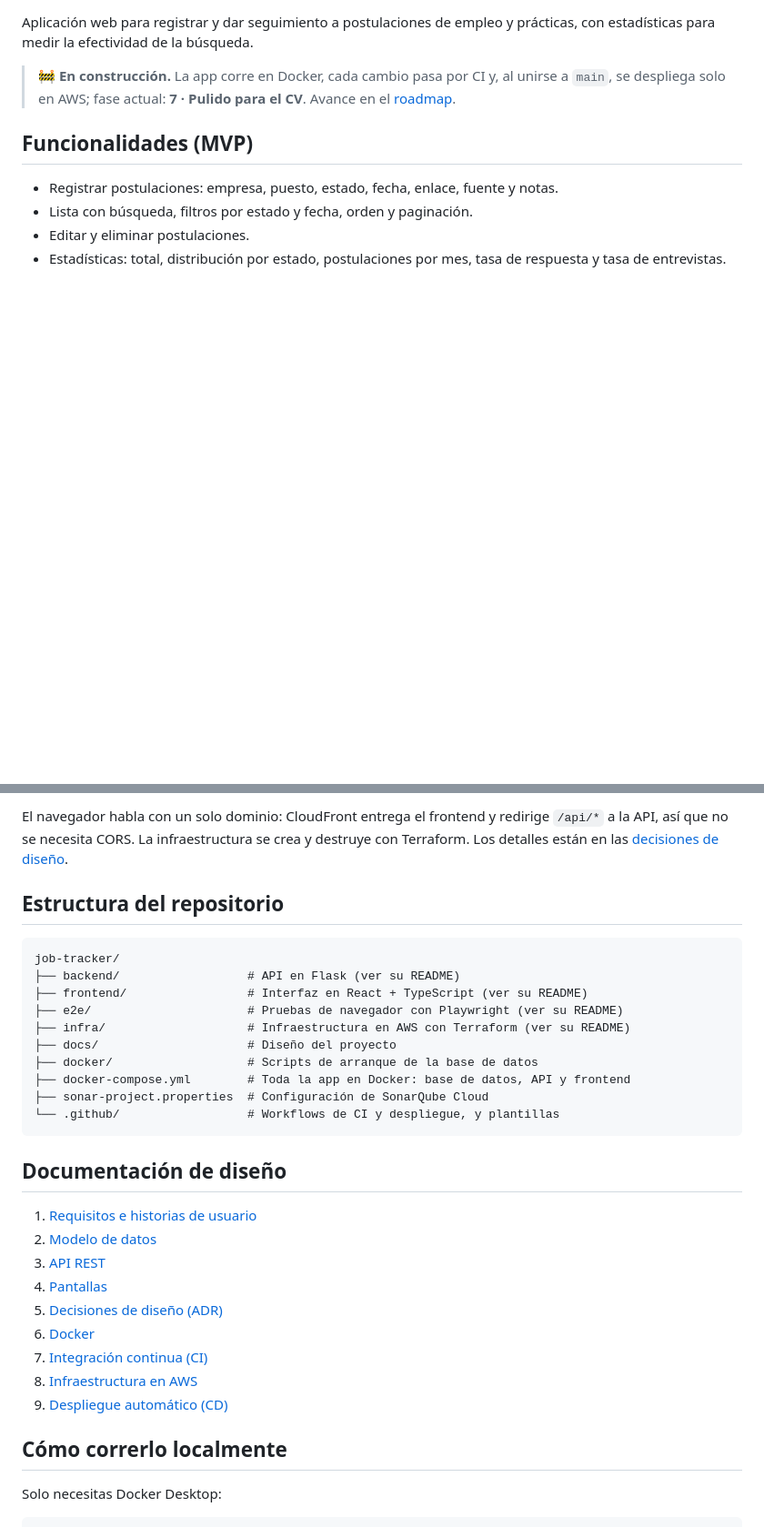
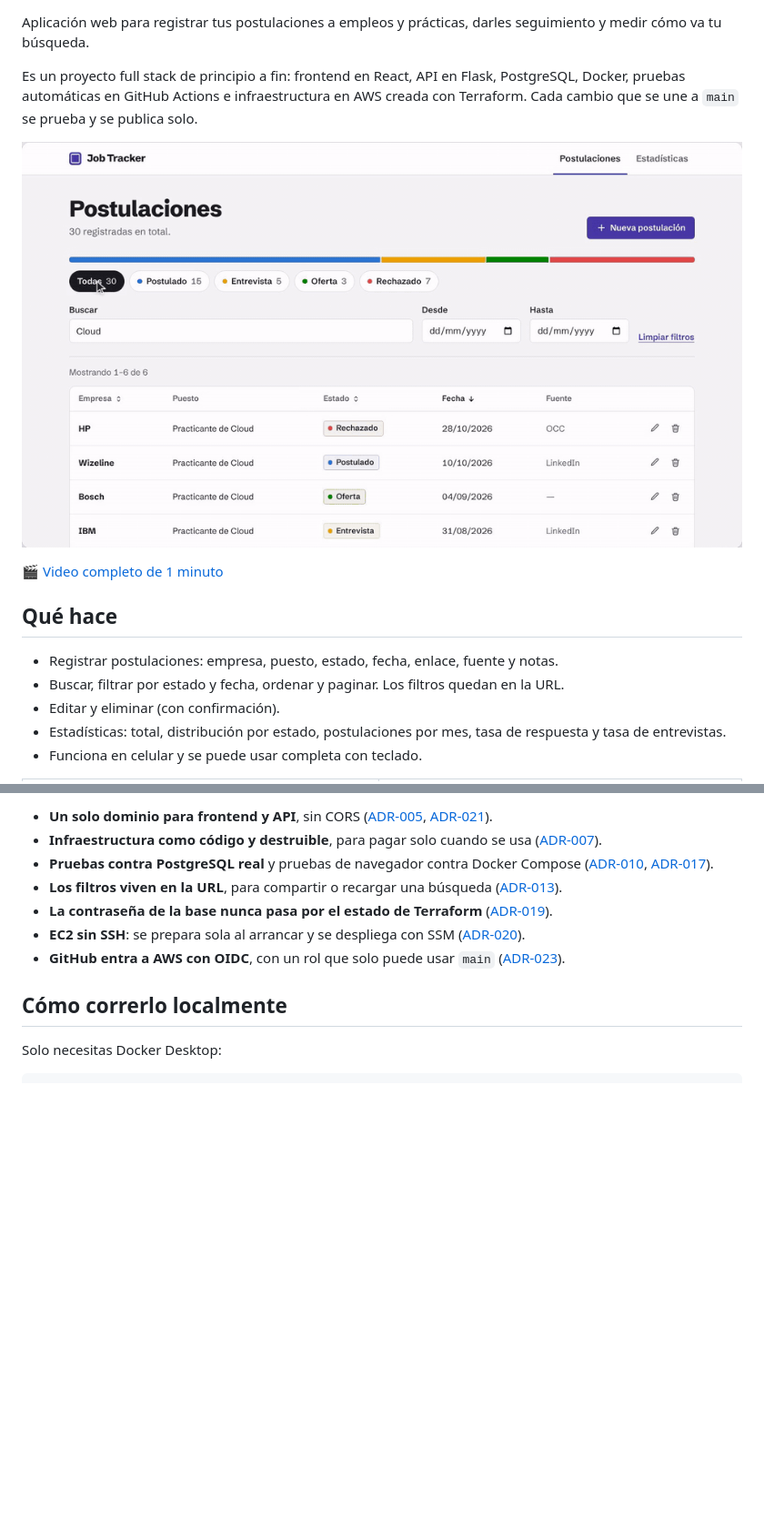
Before and after one commit to AndressOlvera/job-tracker, a Markdown page: README.md, 2 parts joined by grey strips. Shown at 91% size. GitHub-like rendering; pictures changed too: docs/media/demo.gif (added); blank space fills up the shorter version.

Commit message:
docs: README final, capturas y video de demostración (fase 7) (#11)

````diff
--- a/README.md
+++ b/README.md
@@ -4,14 +5,19 @@
 [![Quality Gate](https://sonarcloud.io/api/project_badges/measure?project=AndressOlvera_job-tracker&metric=alert_status)](https://sonarcloud.io/summary/new_code?id=AndressOlvera_job-tracker)
 [![Cobertura](https://sonarcloud.io/api/project_badges/measure?project=AndressOlvera_job-tracker&metric=coverage)](https://sonarcloud.io/summary/new_code?id=AndressOlvera_job-tracker)
 
-Aplicación web para registrar y dar seguimiento a postulaciones de empleo y prácticas, con estadísticas para medir la efectividad de la búsqueda.
+Aplicación web para registrar tus postulaciones a empleos y prácticas, darles seguimiento y medir cómo va tu búsqueda.
 
-> 🚧 **En construcción.** La app corre en Docker, cada cambio pasa por CI y, al unirse a `main`, se despliega solo en AWS; fase actual: **7 · Pulido para el CV**. Avance en el [roadmap](ROADMAP.md).
+Es un proyecto full stack de principio a fin: frontend en React, API en Flask, PostgreSQL, Docker, pruebas automáticas en GitHub Actions e infraestructura en AWS creada con Terraform. Cada cambio que se une a `main` se prueba y se publica solo.
 
-## Funcionalidades (MVP)
+![Crear una postulación y cambiar su estado](docs/media/demo.gif)
+
+🎬 [Video completo de 1 minuto](docs/media/job-tracker-demo.mp4)
+
+## Qué hace
 
 - Registrar postulaciones: empresa, puesto, estado, fecha, enlace, fuente y notas.
-- Lista con búsqueda, filtros por estado y fecha, orden y paginación.
-- Editar y eliminar postulaciones.
+- Buscar, filtrar por estado y fecha, ordenar y paginar. Los filtros quedan en la URL.
+- Editar y eliminar (con confirmación).
 - Estadísticas: total, distribución por estado, postulaciones por mes, tasa de respuesta y tasa de entrevistas.
+- Funciona en celular y se puede usar completa con teclado.
 
@@ -43,32 +87,11 @@ flowchart LR
 
-El navegador habla con un solo dominio: CloudFront entrega el frontend y redirige `/api/*` a la API, así que no se necesita CORS. La infraestructura se crea y destruye con Terraform. Los detalles están en las [decisiones de diseño](docs/05-decisiones.md).
-
-## Estructura del repositorio
-
-```
-job-tracker/
-├── backend/                  # API en Flask (ver su README)
-├── frontend/                 # Interfaz en React + TypeScript (ver su README)
-├── e2e/                      # Pruebas de navegador con Playwright (ver su README)
-├── infra/                    # Infraestructura en AWS con Terraform (ver su README)
-├── docs/                     # Diseño del proyecto
-├── docker/                   # Scripts de arranque de la base de datos
-├── docker-compose.yml        # Toda la app en Docker: base de datos, API y frontend
-├── sonar-project.properties  # Configuración de SonarQube Cloud
-└── .github/                  # Workflows de CI y despliegue, y plantillas
-```
-
-## Documentación de diseño
-
-1. [Requisitos e historias de usuario](docs/01-requisitos.md)
-2. [Modelo de datos](docs/02-modelo-de-datos.md)
-3. [API REST](docs/03-api.md)
-4. [Pantallas](docs/04-pantallas.md)
-5. [Decisiones de diseño (ADR)](docs/05-decisiones.md)
-6. [Docker](docs/06-docker.md)
-7. [Integración continua (CI)](docs/07-ci.md)
-8. [Infraestructura en AWS](docs/08-aws.md)
-9. [Despliegue automático (CD)](docs/09-despliegue.md)
+- **Un solo dominio para frontend y API**, sin CORS ([ADR-005](docs/05-decisiones.md#adr-005-mismo-origen-para-frontend-y-api), [ADR-021](docs/05-decisiones.md#adr-021-cloudfront-hace-en-aws-lo-que-nginx-hace-en-docker)).
+- **Infraestructura como código y destruible**, para pagar solo cuando se usa ([ADR-007](docs/05-decisiones.md#adr-007-infraestructura-como-código-y-destruible)).
+- **Pruebas contra PostgreSQL real** y pruebas de navegador contra Docker Compose ([ADR-010](docs/05-decisiones.md#adr-010-pruebas-contra-postgresql-real), [ADR-017](docs/05-decisiones.md#adr-017-pruebas-de-navegador-contra-docker-compose)).
+- **Los filtros viven en la URL**, para compartir o recargar una búsqueda ([ADR-013](docs/05-decisiones.md#adr-013-los-filtros-de-la-lista-viven-en-la-url)).
+- **La contraseña de la base nunca pasa por el estado de Terraform** ([ADR-019](docs/05-decisiones.md#adr-019-la-contraseña-de-la-base-de-datos-no-pasa-por-el-estado-de-terraform)).
+- **EC2 sin SSH**: se prepara sola al arrancar y se despliega con SSM ([ADR-020](docs/05-decisiones.md#adr-020-la-instancia-ec2-se-prepara-sola-y-se-despliega-con-un-script)).
+- **GitHub entra a AWS con OIDC**, con un rol que solo puede usar `main` ([ADR-023](docs/05-decisiones.md#adr-023-github-actions-entra-a-aws-con-oidc)).
 
 ## Cómo correrlo localmente
 
````
Also changed, not shown: other parts of README.md (+84 -14 lines), ROADMAP.md (+5 -3 lines), docs/media/estadisticas.png (added), docs/media/lista.png (added), docs/media/movil-estadisticas.png (added), docs/media/movil-lista.png (added), 2 other files.
